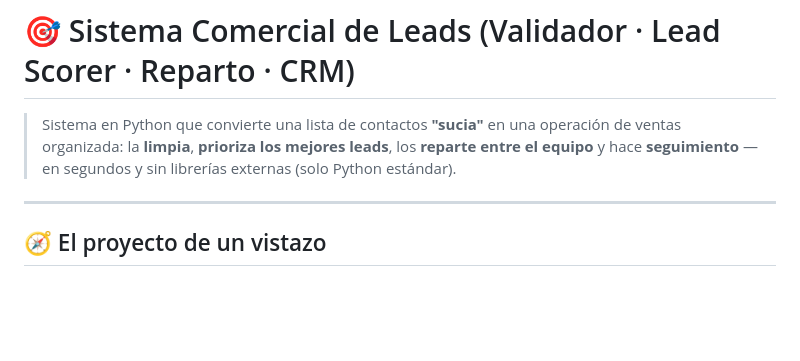
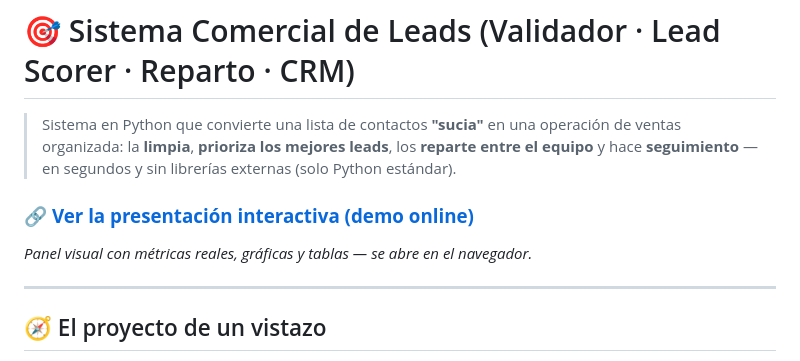
Before and after one commit to aulazaro28110-prog/validador-leads-crm, a Markdown page: README.md, the part around the change. Drawn GitHub-style; blank space fills up the shorter version.

Commit message:
README: botón de demo online (GitHub Pages)
Co-Authored-By: Claude Opus 4.8 <noreply@anthropic.com>

```diff
--- a/README.md
+++ b/README.md
@@ -3,6 +3,10 @@
 > Sistema en Python que convierte una lista de contactos **"sucia"** en una operación de
 > ventas organizada: la **limpia**, **prioriza los mejores leads**, los **reparte entre el
 > equipo** y hace **seguimiento** — en segundos y sin librerías externas (solo Python estándar).
+
+### 🔗 [**Ver la presentación interactiva (demo online)**](https://aulazaro28110-prog.github.io/validador-leads-crm/presentacion.html)
+
+*Panel visual con métricas reales, gráficas y tablas — se abre en el navegador.*
 
 ---
 
```
